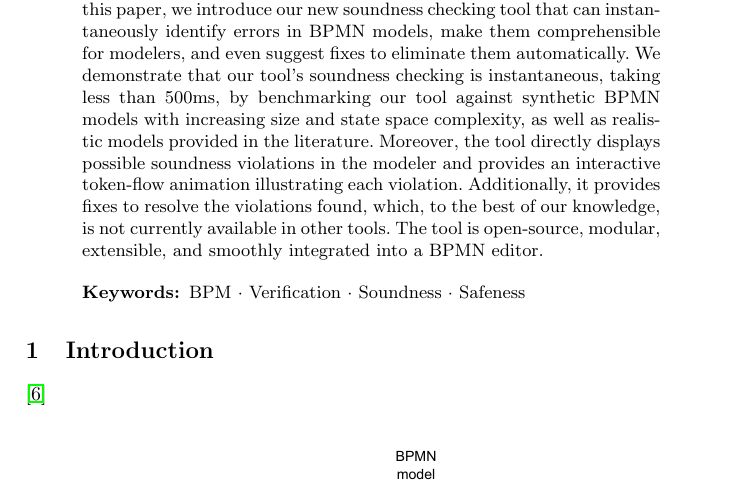
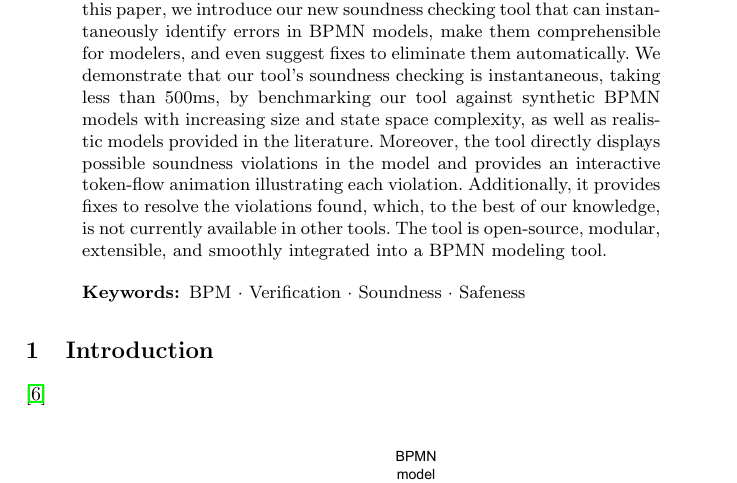
Before and after one commit to timKraeuter/BPM-2024-Extended, a LaTeX thesis (main.tex): part of page 1 of 15, cut so that both start at the same text. Compiled offline with pdfLaTeX.

Commit message:
Update abstract

```diff
--- a/main.tex
+++ b/main.tex
@@ -36,13 +36,13 @@ pdfkeywords={BPM, Verification, Soundness, Safeness}
 \maketitle              % typeset the header of the contribution
 %
 \begin{abstract}
-
+% TODO: Resubmit abstract at the end!
 Many business process models have control-flow errors, such as deadlocks, which can hinder code generation and proper execution.
 In this paper, we introduce our new soundness checking tool that can instantaneously identify errors in BPMN models, make them comprehensible for modelers, and even suggest fixes to eliminate them automatically.
 We demonstrate that our tool's soundness checking is instantaneous, taking less than 500ms, by benchmarking our tool against synthetic BPMN models with increasing size and state space complexity, as well as realistic models provided in the literature.
-Moreover, the tool directly displays possible soundness violations in the modeler and provides an interactive token-flow animation illustrating each violation.
+Moreover, the tool directly displays possible soundness violations in the model and provides an interactive token-flow animation illustrating each violation.
 Additionally, it provides fixes to resolve the violations found, which, to the best of our knowledge, is not currently available in other tools.
-The tool is open-source, modular, extensible, and smoothly integrated into a BPMN editor.
+The tool is open-source, modular, extensible, and smoothly integrated into a BPMN modeling tool.
 
 \keywords{
 BPM \and
```
